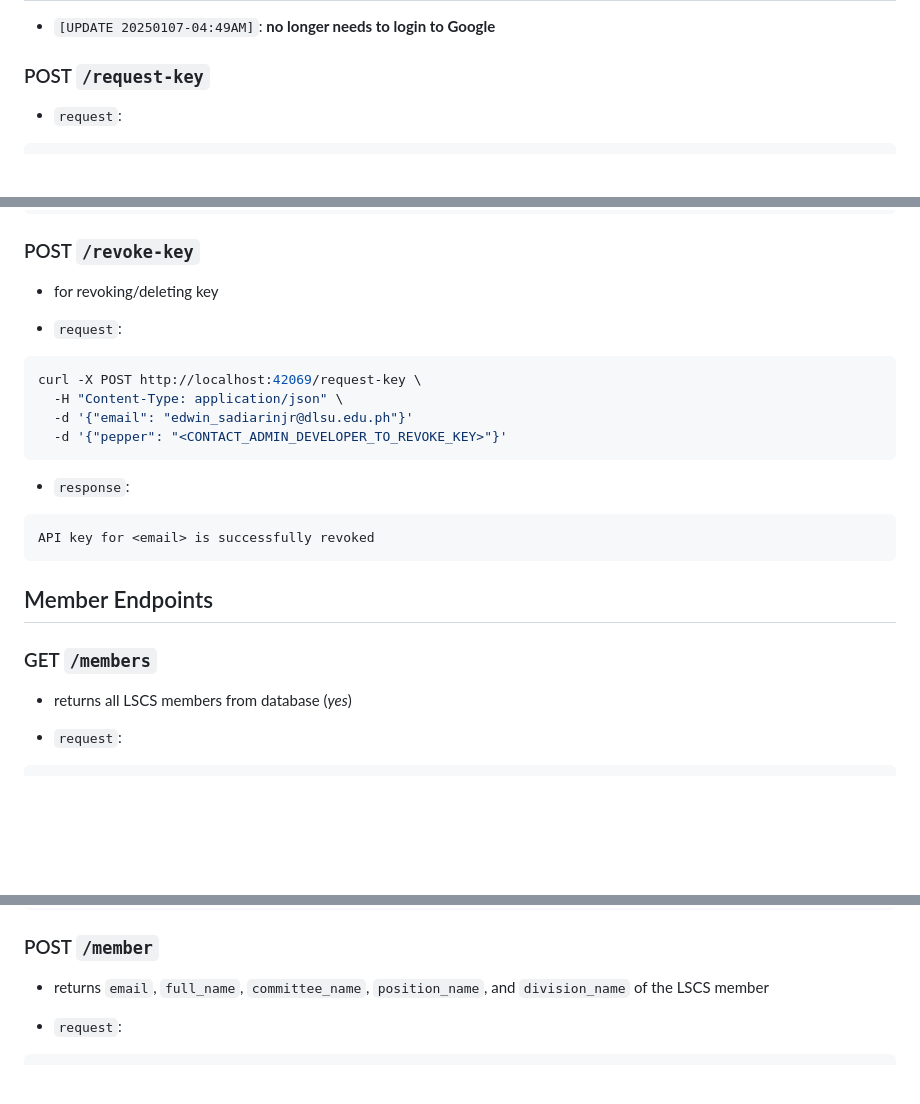
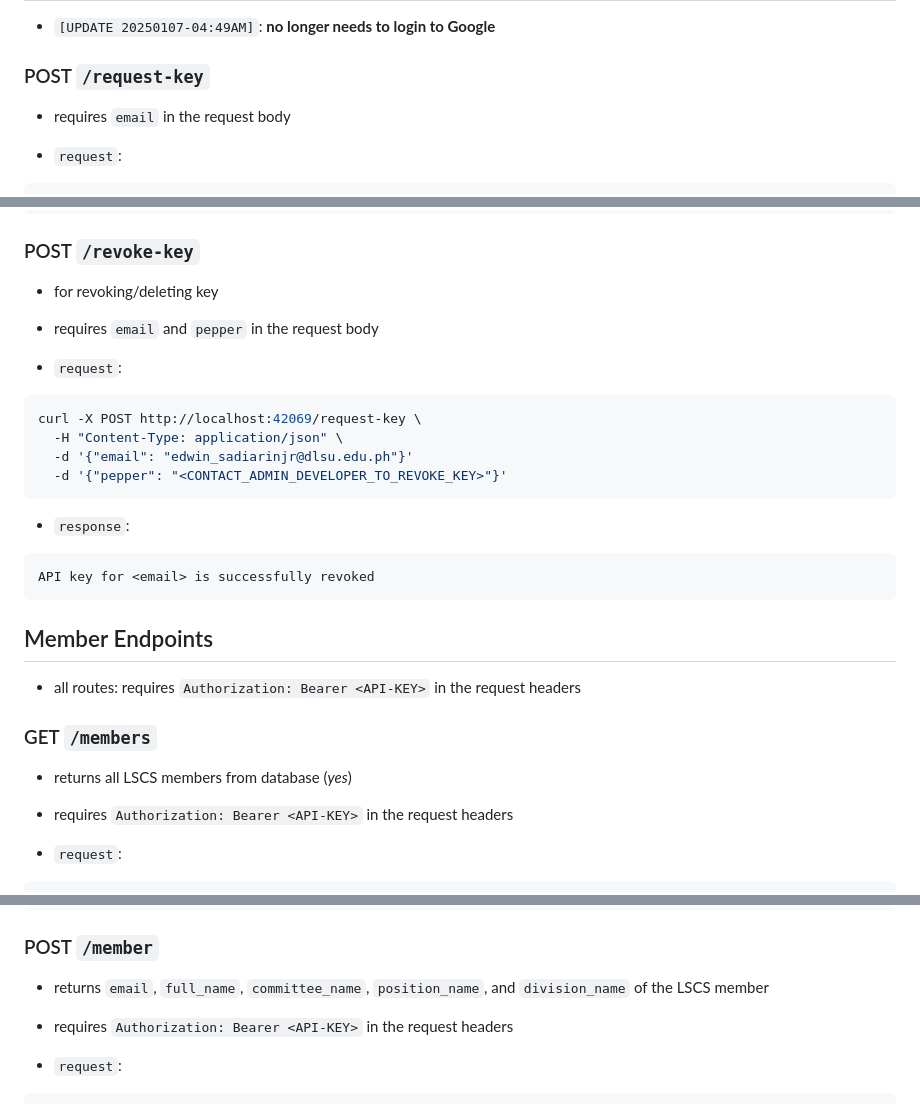
Before and after one commit to dlsu-lscs/lscs-core-api, a Markdown page: README.md, 3 parts joined by grey strips. GitHub-like rendering; blank space fills up the shorter version.

Commit message:
docs: make docs clearer to read

````diff
--- a/README.md
+++ b/README.md
@@ -18,6 +18,8 @@ _**Treat this as a service that simply returns a JSON payload, used only for aut
 
 ### POST `/request-key`
 
+- requires `email` in the request body
+
 - `request`:
 ```bash
 curl -X POST http://localhost:42069/member \
@@ -36,6 +38,7 @@ curl -X POST http://localhost:42069/member \
 ### POST `/revoke-key`
 
 - for revoking/deleting key
+- requires `email` and `pepper` in the request body
 
 - `request`:
 ```bash
@@ -53,9 +56,12 @@ API key for <email> is successfully revoked
 
 ## Member Endpoints
 
+- all routes: requires `Authorization: Bearer <API-KEY>` in the request headers
+
 ### GET `/members`
 
 - returns all LSCS members from database (*yes*)
+- requires `Authorization: Bearer <API-KEY>` in the request headers
 
 - `request`:
 ```bash
@@ -96,6 +102,7 @@ curl -X GET http://localhost:42069/member \
 ### POST `/member`
 
 - returns `email`, `full_name`, `committee_name`, `position_name`, and `division_name` of the LSCS member
+- requires `Authorization: Bearer <API-KEY>` in the request headers
 
 - `request`:
 ```bash
````
Also changed, not shown: other parts of README.md (+1 -0 lines).
